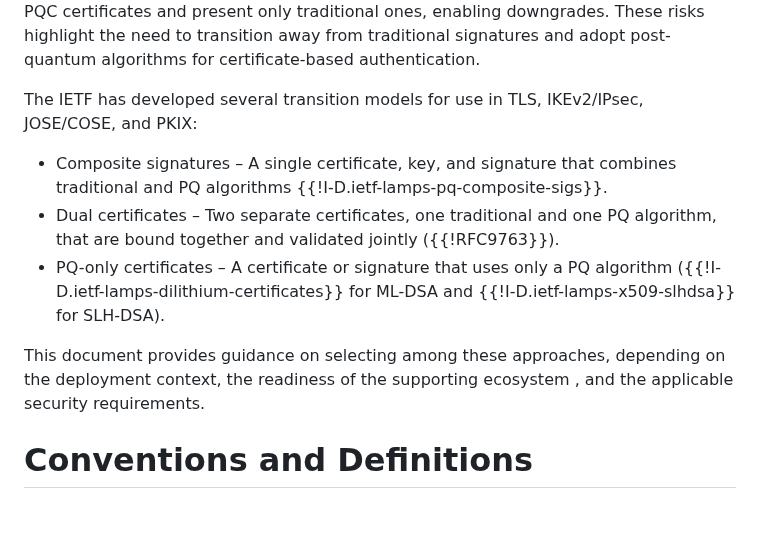
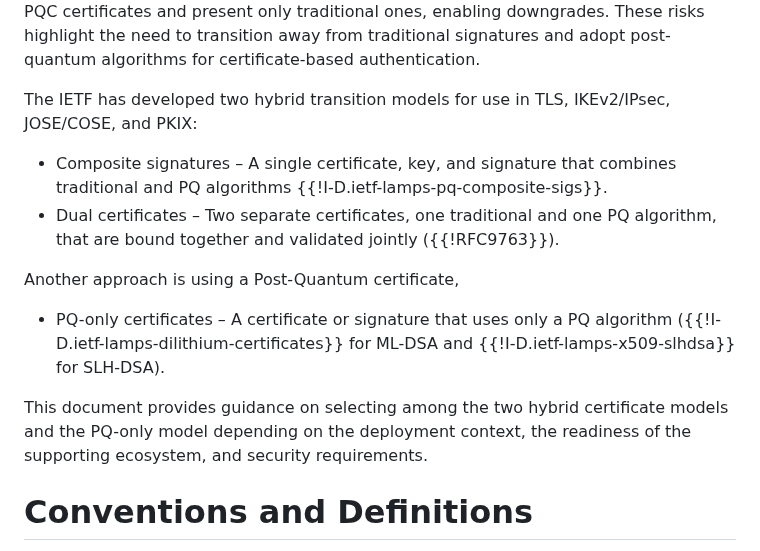
Before and after one commit to tireddy2/pqc-cert-guidance, a Markdown page: draft-reddy-pquip-pqc-signature-migration.md, the part around the change. Rendered like a GitHub page; blank space fills up the shorter version.

Commit message:
split the two hybrids (which are actually transition mechanisms) away from PQ-only (which is not a 'transition mechnanism', rather PQ-only is a terminal state)

```diff
--- a/draft-reddy-pquip-pqc-signature-migration.md
+++ b/draft-reddy-pquip-pqc-signature-migration.md
@@ -73,19 +73,23 @@ downgrades. These risks highlight the need to transition away from
 traditional signatures and adopt post-quantum algorithms for
 certificate-based authentication.
 
-The IETF has developed several transition models for use in TLS, IKEv2/IPsec,
+The IETF has developed two hybrid transition models for use in TLS, IKEv2/IPsec,
 JOSE/COSE, and PKIX:
 
 * Composite signatures – A single certificate, key, and signature that
   combines traditional and PQ algorithms {{!I-D.ietf-lamps-pq-composite-sigs}}.
 * Dual certificates – Two separate certificates, one traditional and one PQ algorithm,
   that are bound together and validated jointly ({{!RFC9763}}).
+
+Another approach is using a Post-Quantum certificate,
+
 * PQ-only certificates – A certificate or signature that uses only a PQ
   algorithm ({{!I-D.ietf-lamps-dilithium-certificates}} for ML-DSA and {{!I-D.ietf-lamps-x509-slhdsa}} for SLH-DSA).
 
-This document provides guidance on selecting among these approaches,
-depending on the deployment context, the readiness of the supporting
-ecosystem , and the applicable security requirements.
+This document provides guidance on selecting among the two hybrid
+certificate models and the PQ-only model depending on the deployment
+context, the readiness of the supporting ecosystem, and security
+requirements.
 
 # Conventions and Definitions
 
```
